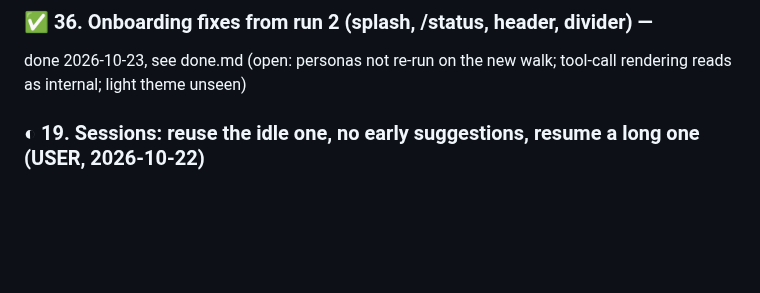
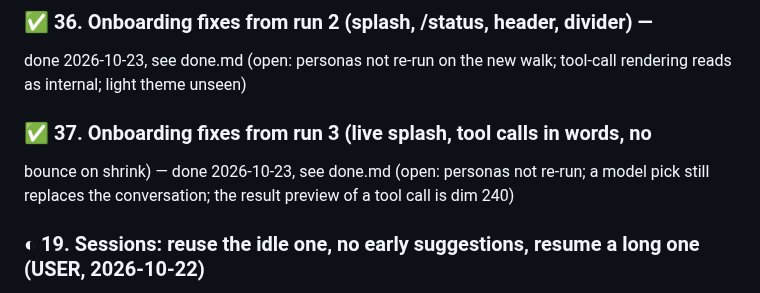
Before and after one commit to IodeSystems/dun, a Markdown page: plan/plan.md, the part around the change. GitHub-like rendering; blank space fills up the shorter version.

Commit message:
docs(plan): item 37 — onboarding round 4; run dir
Co-Authored-By: Claude Opus 5.5 <noreply@anthropic.com>
Claude-Session: https://claude.ai/code/session_01MutRPnVCmwTJ6s736xRBXD

```diff
--- a/plan/plan.md
+++ b/plan/plan.md
@@ -225,6 +225,11 @@ done.md (its open decisions were settled by the owner in 36)
 ### ✅ 36. Onboarding fixes from run 2 (splash, /status, header, divider) —
 done 2026-10-23, see done.md (open: personas not re-run on the new walk;
 tool-call rendering reads as internal; light theme unseen)
+
+### ✅ 37. Onboarding fixes from run 3 (live splash, tool calls in words, no
+bounce on shrink) — done 2026-10-23, see done.md (open: personas not re-run;
+a model pick still replaces the conversation; the result preview of a tool
+call is dim 240)
 
 ### ◐ 19. Sessions: reuse the idle one, no early suggestions, resume a long one (USER, 2026-10-22)
 
```
Also changed, not shown: plan/done.md (+76 -0 lines).
